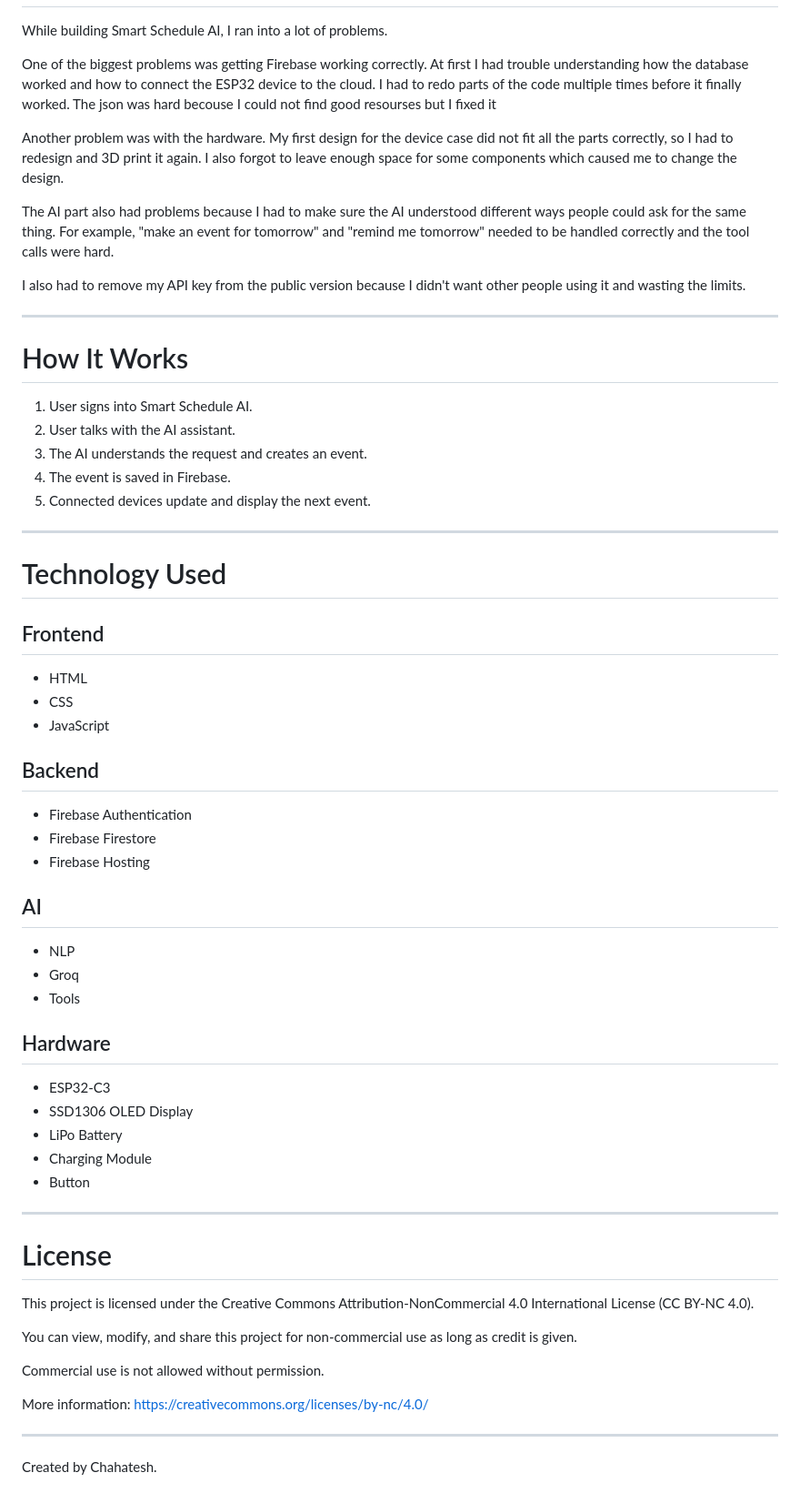
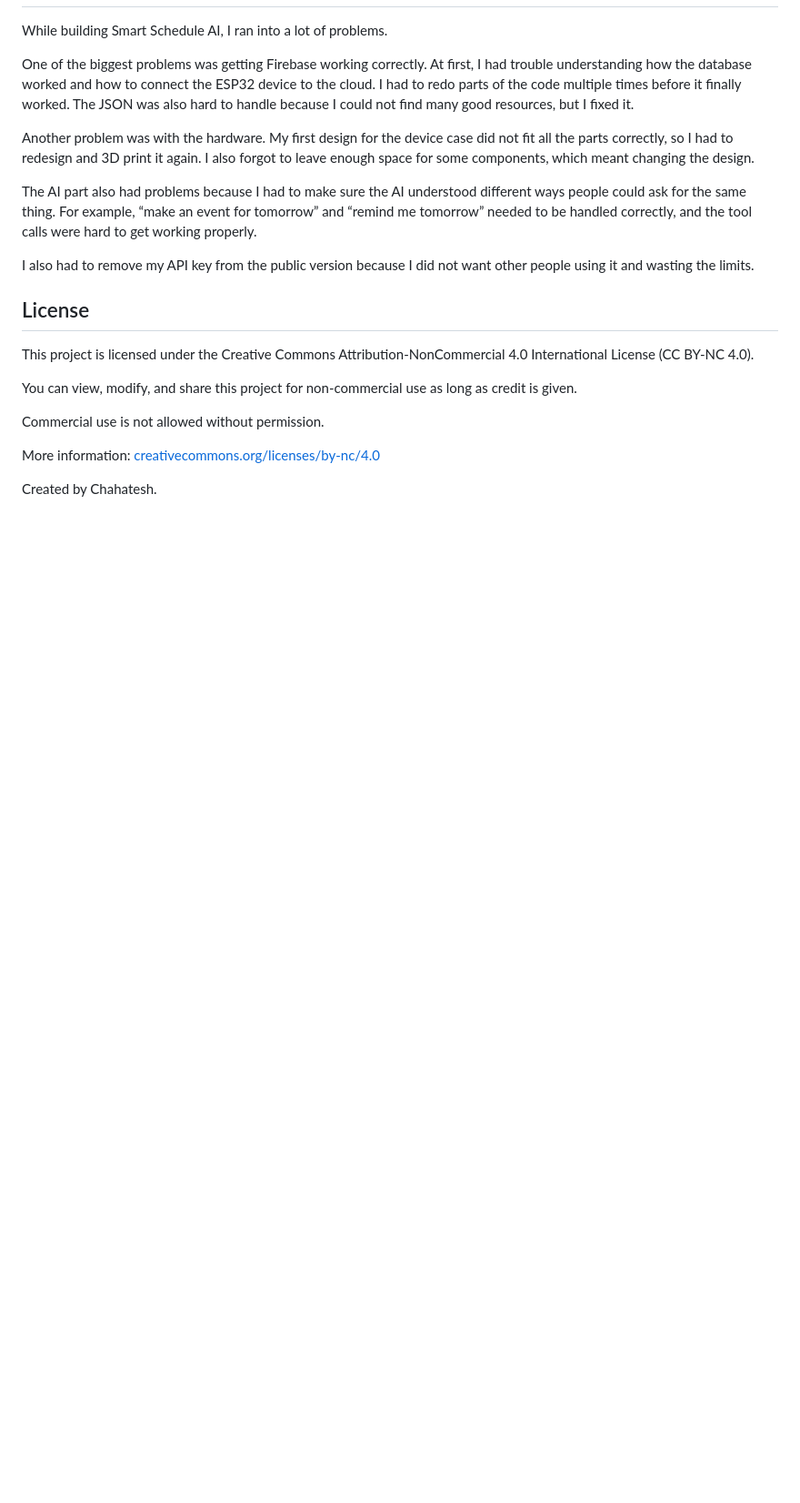
Before and after one commit to chahatesh/SmartSchedule, a Markdown page: README.md, the part around one of its changes. Shown at 91% size. Rendered like a GitHub page; blank space fills up the shorter version.

```diff
--- a/README.md
+++ b/README.md
@@ -78,58 +76,15 @@ The device will
 
 While building Smart Schedule AI, I ran into a lot of problems.
 
-One of the biggest problems was getting Firebase working correctly. At first I had trouble understanding how the database worked and how to connect the ESP32 device to the cloud. I had to redo parts of the code multiple times before it finally worked. The json was hard becouse I could not find good resourses but I fixed it
+One of the biggest problems was getting Firebase working correctly. At first, I had trouble understanding how the database worked and how to connect the ESP32 device to the cloud. I had to redo parts of the code multiple times before it finally worked. The JSON was also hard to handle because I could not find many good resources, but I fixed it.
 
-Another problem was with the hardware. My first design for the device case did not fit all the parts correctly, so I had to redesign and 3D print it again. I also forgot to leave enough space for some components which caused me to change the design.
+Another problem was with the hardware. My first design for the device case did not fit all the parts correctly, so I had to redesign and 3D print it again. I also forgot to leave enough space for some components, which meant changing the design.
 
-The AI part also had problems because I had to make sure the AI understood different ways people could ask for the same thing. For example, "make an event for tomorrow" and "remind me tomorrow" needed to be handled correctly and the tool calls were hard.
+The AI part also had problems because I had to make sure the AI understood different ways people could ask for the same thing. For example, “make an event for tomorrow” and “remind me tomorrow” needed to be handled correctly, and the tool calls were hard to get working properly.
 
-I also had to remove my API key from the public version because I didn't want other people using it and wasting the limits.
+I also had to remove my API key from the public version because I did not want other people using it and wasting the limits.
 
----
-
-# How It Works
-
-1. User signs into Smart Schedule AI.
-2. User talks with the AI assistant.
-3. The AI understands the request and creates an event.
-4. The event is saved in Firebase.
-5. Connected devices update and display the next event.
-
----
-
-# Technology Used
-
-## Frontend
-
-* HTML
-* CSS
-* JavaScript
-
-## Backend
-
-* Firebase Authentication
-* Firebase Firestore
-* Firebase Hosting
-
-## AI
-
-* NLP
-* Groq
-* Tools
-
-## Hardware
-
-* ESP32-C3
-* SSD1306 OLED Display
-* LiPo Battery
-* Charging Module
-* Button
-
----
-
-
-# License
+## License
 
 This project is licensed under the Creative Commons Attribution-NonCommercial 4.0 International License (CC BY-NC 4.0).
 
@@ -137,9 +92,6 @@ You can view, modify, and share this project for non-commercial use as long as c
 
 Commercial use is not allowed without permission.
 
-More information:
-https://creativecommons.org/licenses/by-nc/4.0/
-
----
+More information: [creativecommons.org/licenses/by-nc/4.0](https://creativecommons.org/licenses/by-nc/4.0/)
 
 Created by Chahatesh.
```
Also changed, not shown: other parts of README.md (+31 -33 lines).
